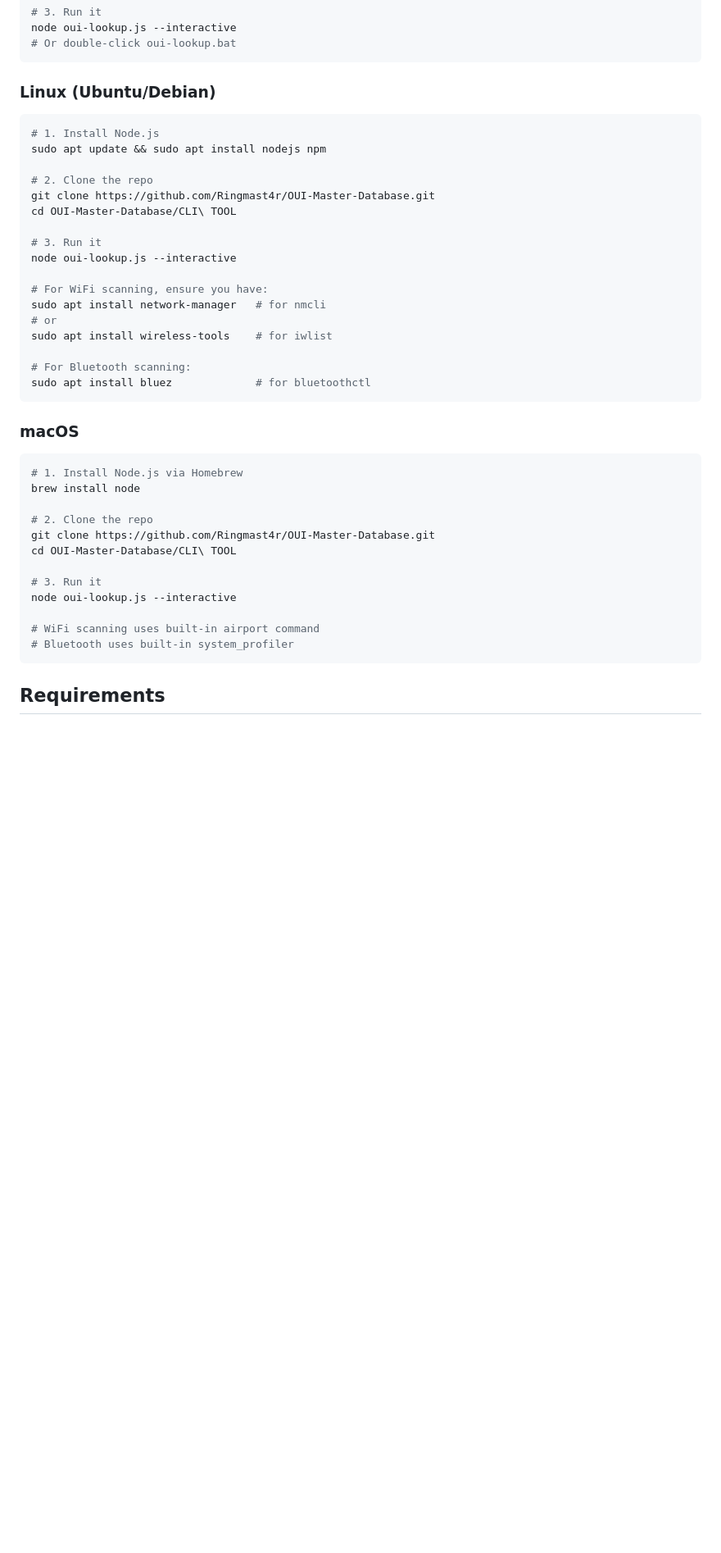
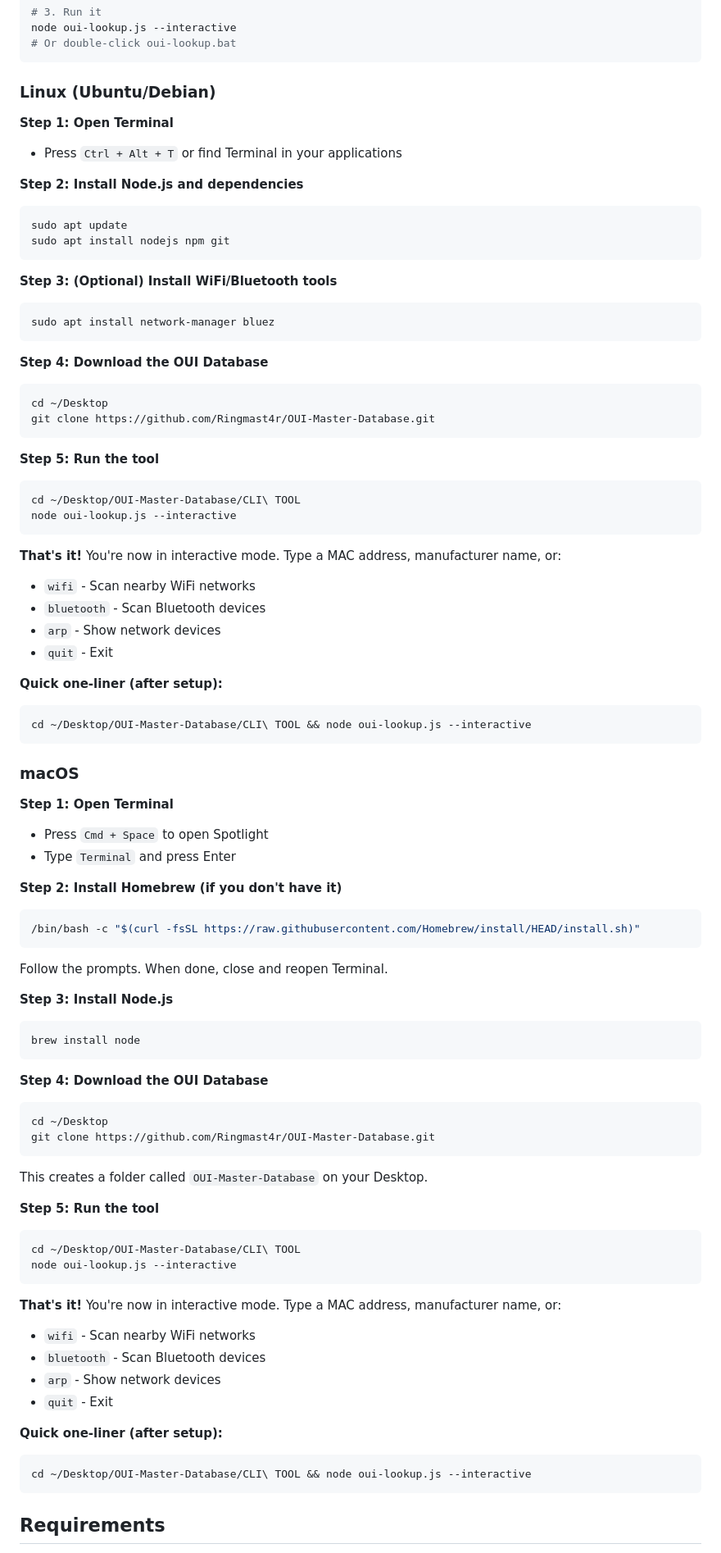
Before and after one commit to Ringmast4r/OUI-Master-Database, a Markdown page: CLI TOOL/README.md, the part around the change. Shown at 82% size. Drawn GitHub-style; blank space fills up the shorter version.

Commit message:
Improve installation guides with step-by-step instructions

````diff
--- a/CLI TOOL/README.md
+++ b/CLI TOOL/README.md
@@ -63,40 +63,83 @@ node oui-lookup.js --interactive
 ```
 
 ### Linux (Ubuntu/Debian)
+
+**Step 1: Open Terminal**
+- Press `Ctrl + Alt + T` or find Terminal in your applications
+
+**Step 2: Install Node.js and dependencies**
 ```bash
-# 1. Install Node.js
-sudo apt update && sudo apt install nodejs npm
+sudo apt update
+sudo apt install nodejs npm git
+```
 
-# 2. Clone the repo
+**Step 3: (Optional) Install WiFi/Bluetooth tools**
+```bash
+sudo apt install network-manager bluez
+```
+
+**Step 4: Download the OUI Database**
+```bash
+cd ~/Desktop
 git clone https://github.com/Ringmast4r/OUI-Master-Database.git
-cd OUI-Master-Database/CLI\ TOOL
+```
 
-# 3. Run it
+**Step 5: Run the tool**
+```bash
+cd ~/Desktop/OUI-Master-Database/CLI\ TOOL
 node oui-lookup.js --interactive
+```
 
-# For WiFi scanning, ensure you have:
-sudo apt install network-manager   # for nmcli
-# or
-sudo apt install wireless-tools    # for iwlist
+**That's it!** You're now in interactive mode. Type a MAC address, manufacturer name, or:
+- `wifi` - Scan nearby WiFi networks
+- `bluetooth` - Scan Bluetooth devices
+- `arp` - Show network devices
+- `quit` - Exit
 
-# For Bluetooth scanning:
-sudo apt install bluez             # for bluetoothctl
+**Quick one-liner (after setup):**
+```bash
+cd ~/Desktop/OUI-Master-Database/CLI\ TOOL && node oui-lookup.js --interactive
 ```
 
 ### macOS
+
+**Step 1: Open Terminal**
+- Press `Cmd + Space` to open Spotlight
+- Type `Terminal` and press Enter
+
+**Step 2: Install Homebrew (if you don't have it)**
 ```bash
-# 1. Install Node.js via Homebrew
+/bin/bash -c "$(curl -fsSL https://raw.githubusercontent.com/Homebrew/install/HEAD/install.sh)"
+```
+Follow the prompts. When done, close and reopen Terminal.
+
+**Step 3: Install Node.js**
+```bash
 brew install node
+```
 
-# 2. Clone the repo
+**Step 4: Download the OUI Database**
+```bash
+cd ~/Desktop
 git clone https://github.com/Ringmast4r/OUI-Master-Database.git
-cd OUI-Master-Database/CLI\ TOOL
+```
+This creates a folder called `OUI-Master-Database` on your Desktop.
 
-# 3. Run it
+**Step 5: Run the tool**
+```bash
+cd ~/Desktop/OUI-Master-Database/CLI\ TOOL
 node oui-lookup.js --interactive
+```
 
-# WiFi scanning uses built-in airport command
-# Bluetooth uses built-in system_profiler
+**That's it!** You're now in interactive mode. Type a MAC address, manufacturer name, or:
+- `wifi` - Scan nearby WiFi networks
+- `bluetooth` - Scan Bluetooth devices
+- `arp` - Show network devices
+- `quit` - Exit
+
+**Quick one-liner (after setup):**
+```bash
+cd ~/Desktop/OUI-Master-Database/CLI\ TOOL && node oui-lookup.js --interactive
 ```
 
 ## Requirements
````
